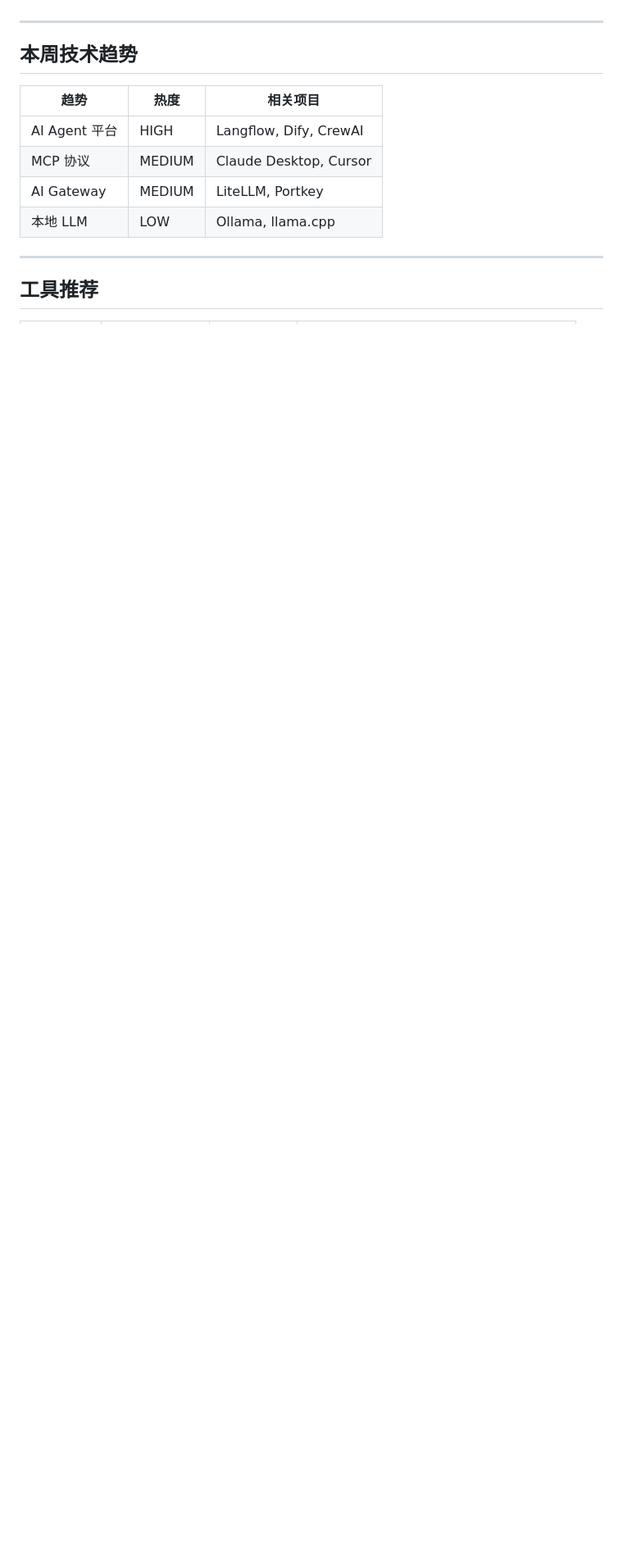
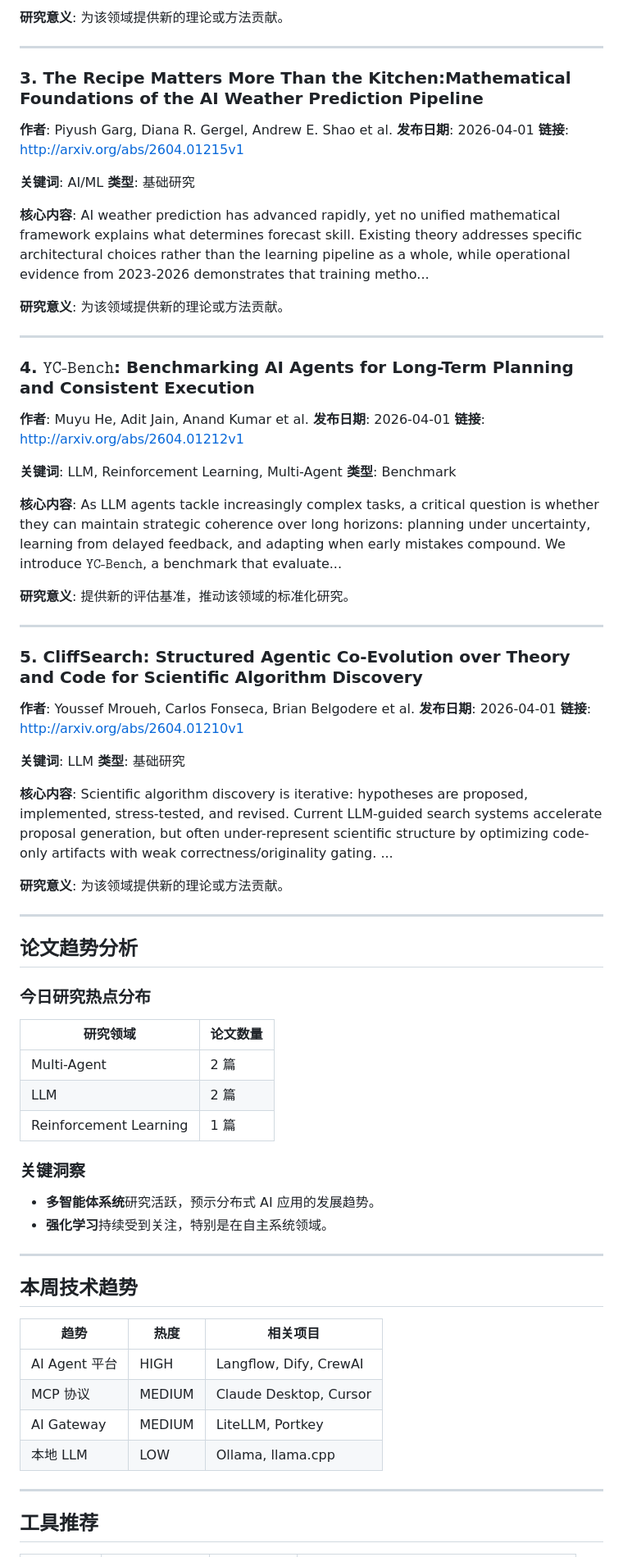
Before and after one commit to huang-x-h/ai-daily-report, a Markdown page: reports/ai-daily-report-2026-04-02.md, the part around one of its changes. Shown at 82% size. Rendered like a GitHub page; blank space fills up the shorter version.

```diff
--- a/reports/ai-daily-report-2026-04-02.md
+++ b/reports/ai-daily-report-2026-04-02.md
@@ -45,3 +70,69 @@
+**研究意义**: 为该领域提供新的理论或方法贡献。
+
+---
+
+### 3. The Recipe Matters More Than the Kitchen:Mathematical Foundations of the AI Weather Prediction Pipeline
+
+**作者**: Piyush Garg, Diana R. Gergel, Andrew E. Shao et al.
+**发布日期**: 2026-04-01
+**链接**: [http://arxiv.org/abs/2604.01215v1](http://arxiv.org/abs/2604.01215v1)
+
+**关键词**: AI/ML
+**类型**: 基础研究
+
+**核心内容**:
+AI weather prediction has advanced rapidly, yet no unified mathematical framework explains what determines forecast skill. Existing theory addresses specific architectural choices rather than the learning pipeline as a whole, while operational evidence from 2023-2026 demonstrates that training metho...
+
+**研究意义**: 为该领域提供新的理论或方法贡献。
+
+---
+
+### 4. $\texttt{YC-Bench}$: Benchmarking AI Agents for Long-Term Planning and Consistent Execution
+
+**作者**: Muyu He, Adit Jain, Anand Kumar et al.
+**发布日期**: 2026-04-01
+**链接**: [http://arxiv.org/abs/2604.01212v1](http://arxiv.org/abs/2604.01212v1)
+
+**关键词**: LLM, Reinforcement Learning, Multi-Agent
+**类型**: Benchmark
+
+**核心内容**:
+As LLM agents tackle increasingly complex tasks, a critical question is whether they can maintain strategic coherence over long horizons: planning under uncertainty, learning from delayed feedback, and adapting when early mistakes compound. We introduce $\texttt{YC-Bench}$, a benchmark that evaluate...
+
+**研究意义**: 提供新的评估基准，推动该领域的标准化研究。
+
+---
+
+### 5. CliffSearch: Structured Agentic Co-Evolution over Theory and Code for Scientific Algorithm Discovery
+
+**作者**: Youssef Mroueh, Carlos Fonseca, Brian Belgodere et al.
+**发布日期**: 2026-04-01
+**链接**: [http://arxiv.org/abs/2604.01210v1](http://arxiv.org/abs/2604.01210v1)
+
+**关键词**: LLM
+**类型**: 基础研究
+
+**核心内容**:
+Scientific algorithm discovery is iterative: hypotheses are proposed, implemented, stress-tested, and revised. Current LLM-guided search systems accelerate proposal generation, but often under-represent scientific structure by optimizing code-only artifacts with weak correctness/originality gating. ...
+
+**研究意义**: 为该领域提供新的理论或方法贡献。
+
+---
+
+## 论文趋势分析
+
+### 今日研究热点分布
+
+| 研究领域 | 论文数量 |
+|----------|----------|
+| Multi-Agent | 2 篇 |
+| LLM | 2 篇 |
+| Reinforcement Learning | 1 篇 |
+
+### 关键洞察
+
+- **多智能体系统**研究活跃，预示分布式 AI 应用的发展趋势。
+- **强化学习**持续受到关注，特别是在自主系统领域。
 
 ---
 
```
Also changed, not shown: other parts of reports/ai-daily-report-2026-04-02.md (+44 -19 lines), ai-daily-report-2026-04-02.md (+16 -16 lines).
